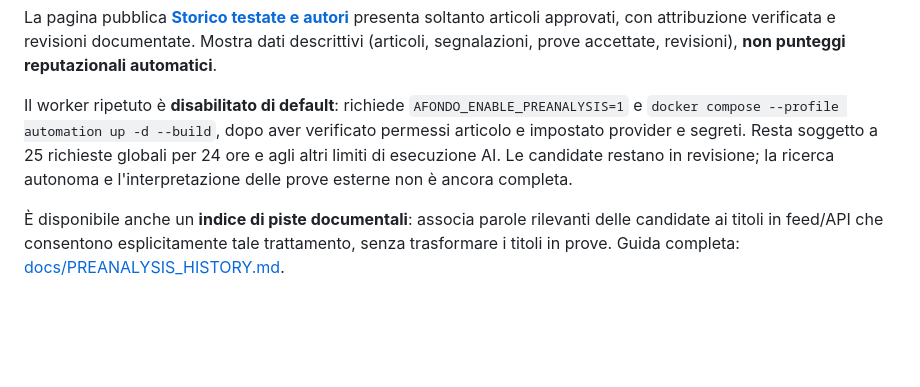
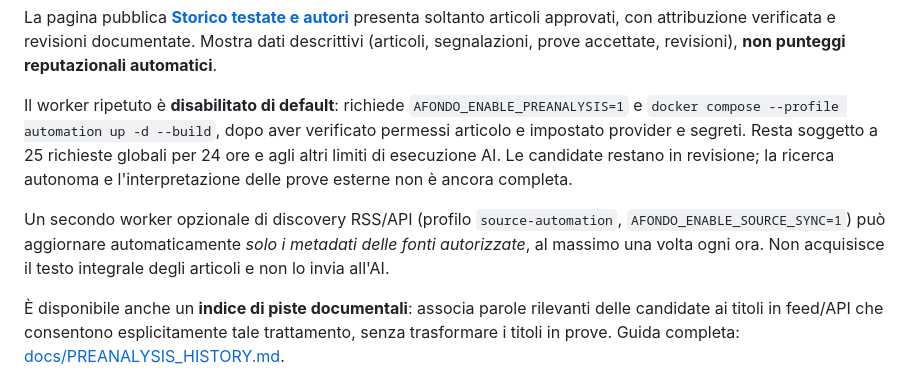
Before and after one commit to jellero/afondo, a Markdown page: README.md, the part around the change. Drawn GitHub-style; blank space fills up the shorter version.

Commit message:
docs: record optional metadata and AI worker configuration flags

```diff
--- a/README.md
+++ b/README.md
@@ -91,6 +91,11 @@ Resta soggetto a 25 richieste globali per 24 ore e agli altri limiti di
 esecuzione AI. Le candidate restano in revisione; la ricerca autonoma e
 l'interpretazione delle prove esterne non è ancora completa.
 
+Un secondo worker opzionale di discovery RSS/API (profilo
+`source-automation`, `AFONDO_ENABLE_SOURCE_SYNC=1`) può aggiornare
+automaticamente *solo i metadati delle fonti autorizzate*, al massimo una volta
+ogni ora. Non acquisisce il testo integrale degli articoli e non lo invia all'AI.
+
 È disponibile anche un **indice di piste documentali**: associa parole
 rilevanti delle candidate ai titoli in feed/API che consentono esplicitamente
 tale trattamento, senza trasformare i titoli in prove.
```
